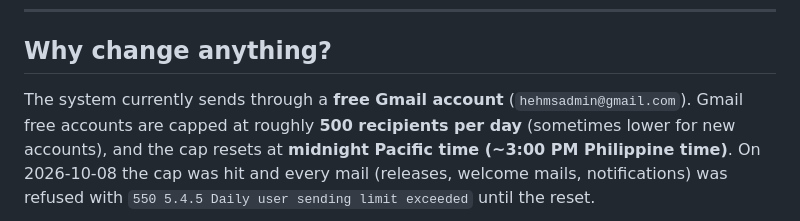
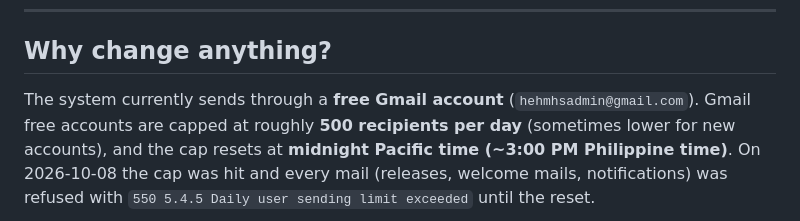
Before and after one commit to willmercayadong423-png/CAPSTON, a Markdown page: database/SMTP_SETUP.md, the part around the change. Drawn GitHub-style.

Commit message:
SMTP setup doc: sending account renamed to hehmhsadmin@gmail.com

```diff
--- a/database/SMTP_SETUP.md
+++ b/database/SMTP_SETUP.md
@@ -8,7 +8,7 @@ When you're ready, pick ONE option below and paste its block into
 
 ## Why change anything?
 
-The system currently sends through a **free Gmail account** (`hehmsadmin@gmail.com`).
+The system currently sends through a **free Gmail account** (`hehmhsadmin@gmail.com`).
 Gmail free accounts are capped at roughly **500 recipients per day** (sometimes
 lower for new accounts), and the cap resets at **midnight Pacific time
 (~3:00 PM Philippine time)**. On 2026-10-08 the cap was hit and every mail
```
